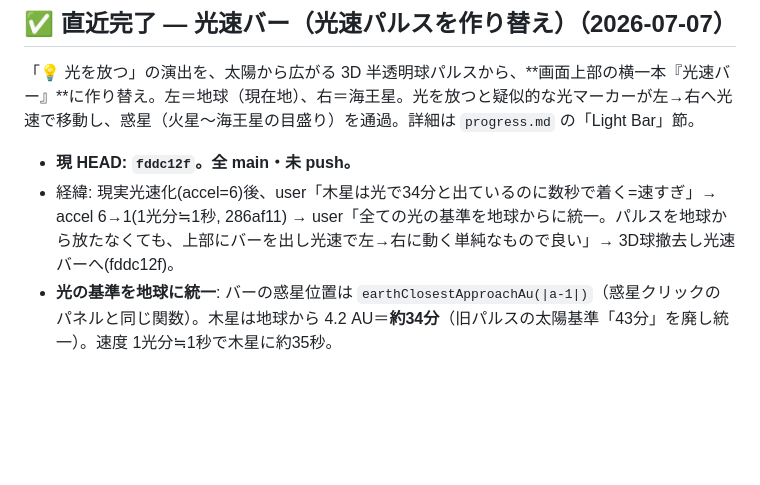
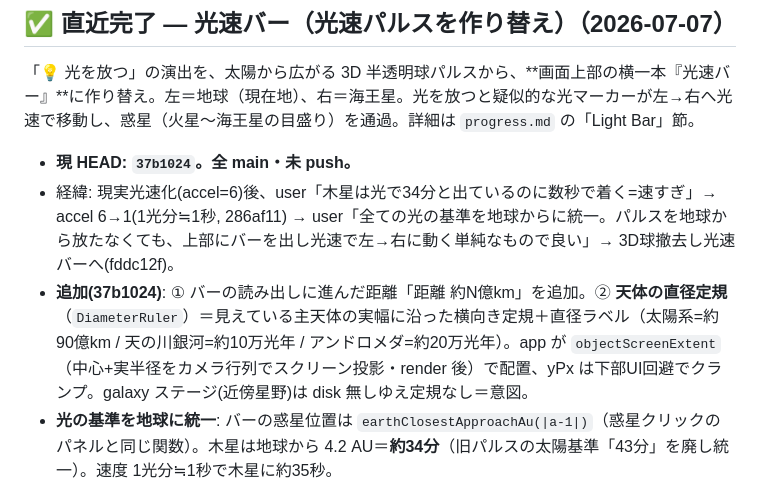
Before and after one commit to tokiyoshi0410-wq/stellar-voyage, a Markdown page: SESSION_HANDOFF.md, the part around the change. Drawn GitHub-style; blank space fills up the shorter version.

Commit message:
docs: 光速バー距離+直径定規を handoff に記録
Co-Authored-By: Claude Opus 4.8 (1M context) <noreply@anthropic.com>

```diff
--- a/SESSION_HANDOFF.md
+++ b/SESSION_HANDOFF.md
@@ -7,8 +7,9 @@
 
 「💡 光を放つ」の演出を、太陽から広がる 3D 半透明球パルスから、**画面上部の横一本『光速バー』**に作り替え。左＝地球（現在地）、右＝海王星。光を放つと疑似的な光マーカーが左→右へ光速で移動し、惑星（火星〜海王星の目盛り）を通過。詳細は `progress.md` の「Light Bar」節。
 
-- **現 HEAD: `fddc12f`。全 main・未 push。**
+- **現 HEAD: `37b1024`。全 main・未 push。**
 - 経緯: 現実光速化(accel=6)後、user「木星は光で34分と出ているのに数秒で着く=速すぎ」→ accel 6→1(1光分≒1秒, 286af11) → user「全ての光の基準を地球からに統一。パルスを地球から放たなくても、上部にバーを出し光速で左→右に動く単純なもので良い」→ 3D球撤去し光速バーへ(fddc12f)。
+- **追加(37b1024)**: ① バーの読み出しに進んだ距離「距離 約N億km」を追加。② **天体の直径定規**（`DiameterRuler`）＝見えている主天体の実幅に沿った横向き定規＋直径ラベル（太陽系=約90億km / 天の川銀河=約10万光年 / アンドロメダ=約20万光年）。app が `objectScreenExtent`（中心+実半径をカメラ行列でスクリーン投影・render 後）で配置、yPx は下部UI回避でクランプ。galaxy ステージ(近傍星野)は disk 無しゆえ定規なし＝意図。
 - **光の基準を地球に統一**: バーの惑星位置は `earthClosestApproachAu(|a-1|)`（惑星クリックのパネルと同じ関数）。木星は地球から 4.2 AU＝**約34分**（旧パルスの太陽基準「43分」を廃し統一）。速度 1光分≒1秒で木星に約35秒。
 - 実装: `src/edu/lightBar.ts`(TDD: barStops/barRightAu/barFraction/reachedStop/barReadoutText)＋`src/ui/LightBar.ts`(上部トラック+惑星目盛り[隣接は上下段]+光マーカー+経過時間, left:22%/width:60%)。app.ts で結線、`LightPulseSphere.ts`/`PulseReadout.ts`＋各テストは**撤去（削除）**。`lightPulse.ts`(pulseGrowthAuPerSec 等)は bar が再利用で維持。
 - E2E(:5182): バー上部表示・地球〜海王星6ラベル可読・マーカー左→右・火星4秒/木星35秒(34分59秒)・pause 凍結(38分で停止)・console 0エラー。tsc/208テスト/build 499KB 緑。
```
